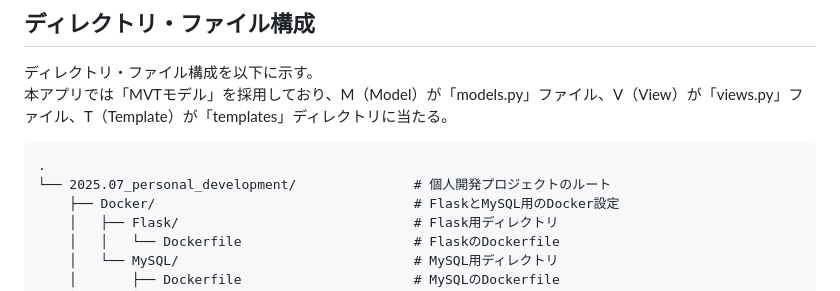
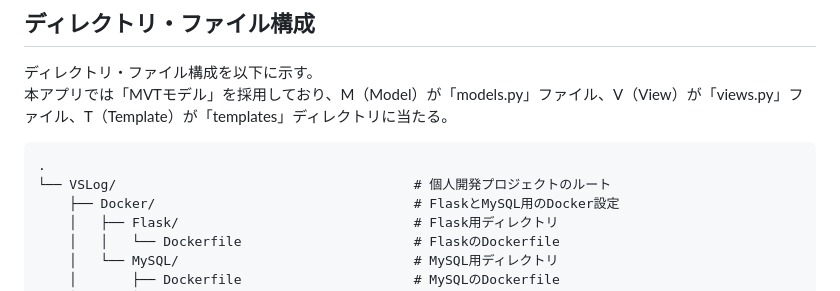
Before and after one commit to takahashi-cmd/VSLog, a Markdown page: README.md, the part around the change. Drawn GitHub-style.

Commit message:
READMEのディレクトリ構成を微修正

```diff
--- a/README.md
+++ b/README.md
@@ -95,7 +95,7 @@ http://localhost:5000/login
 
 <pre>
 .
-└── 2025.07_personal_development/               # 個人開発プロジェクトのルート
+└── VSLog/                                      # 個人開発プロジェクトのルート
     ├── Docker/                                 # FlaskとMySQL用のDocker設定
     │   ├── Flask/                              # Flask用ディレクトリ
     │   │   └── Dockerfile                      # FlaskのDockerfile
```
